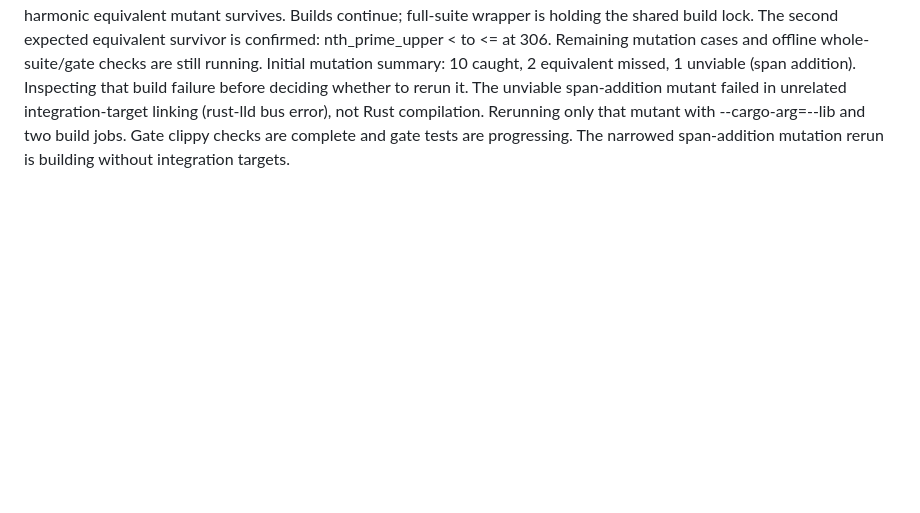
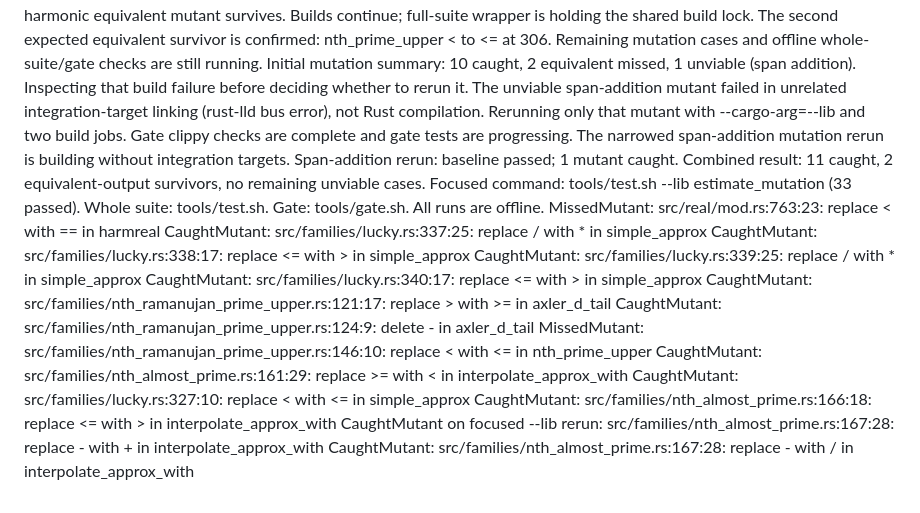
Before and after one commit to justanyone/math-prime-util, a Markdown page: docs/worker-notes/wx-mpu-close-mutation-survivors-i-restart-1792548600-continue.md, the part around the change. Rendered like a GitHub page; blank space fills up the shorter version.

Commit message:
wip(wx-mpu-close-mutation-survivors-i-restart-1792548600-continue): interim snapshot 2026-10-21T02:20:20Z
Automatic launcher snapshot of uncommitted worker changes.

MW-Run-Class: author
MW-Round: 1
MW-Engine: codex
MW-Model: gpt-6.1-sol
MW-Size: m
MW-Effort: medium
MW-Run: wx-mpu-close-mutation-survivors-i-restart-1792548600-continue-20261020-211210
MW-Host: wowbagger
MW-Base: 3b8ba22ab6b9
MW-Commit: 896ed63b258ad8734fc112efaeb6a634802a1b7b
MW-Rules: 5d35230b8fa6

```diff
--- a/docs/worker-notes/wx-mpu-close-mutation-survivors-i-restart-1792548600-continue.md
+++ b/docs/worker-notes/wx-mpu-close-mutation-survivors-i-restart-1792548600-continue.md
@@ -26,3 +26,18 @@ The second expected equivalent survivor is confirmed: nth_prime_upper < to <= at
 Initial mutation summary: 10 caught, 2 equivalent missed, 1 unviable (span addition). Inspecting that build failure before deciding whether to rerun it.
 The unviable span-addition mutant failed in unrelated integration-target linking (rust-lld bus error), not Rust compilation. Rerunning only that mutant with --cargo-arg=--lib and two build jobs.
 Gate clippy checks are complete and gate tests are progressing. The narrowed span-addition mutation rerun is building without integration targets.
+Span-addition rerun: baseline passed; 1 mutant caught. Combined result: 11 caught, 2 equivalent-output survivors, no remaining unviable cases.
+Focused command: tools/test.sh --lib estimate_mutation (33 passed). Whole suite: tools/test.sh. Gate: tools/gate.sh. All runs are offline.
+MissedMutant: src/real/mod.rs:763:23: replace < with == in harmreal
+CaughtMutant: src/families/lucky.rs:337:25: replace / with * in simple_approx
+CaughtMutant: src/families/lucky.rs:338:17: replace <= with > in simple_approx
+CaughtMutant: src/families/lucky.rs:339:25: replace / with * in simple_approx
+CaughtMutant: src/families/lucky.rs:340:17: replace <= with > in simple_approx
+CaughtMutant: src/families/nth_ramanujan_prime_upper.rs:121:17: replace > with >= in axler_d_tail
+CaughtMutant: src/families/nth_ramanujan_prime_upper.rs:124:9: delete - in axler_d_tail
+MissedMutant: src/families/nth_ramanujan_prime_upper.rs:146:10: replace < with <= in nth_prime_upper
+CaughtMutant: src/families/nth_almost_prime.rs:161:29: replace >= with < in interpolate_approx_with
+CaughtMutant: src/families/lucky.rs:327:10: replace < with <= in simple_approx
+CaughtMutant: src/families/nth_almost_prime.rs:166:18: replace <= with > in interpolate_approx_with
+CaughtMutant on focused --lib rerun: src/families/nth_almost_prime.rs:167:28: replace - with + in interpolate_approx_with
+CaughtMutant: src/families/nth_almost_prime.rs:167:28: replace - with / in interpolate_approx_with
```
